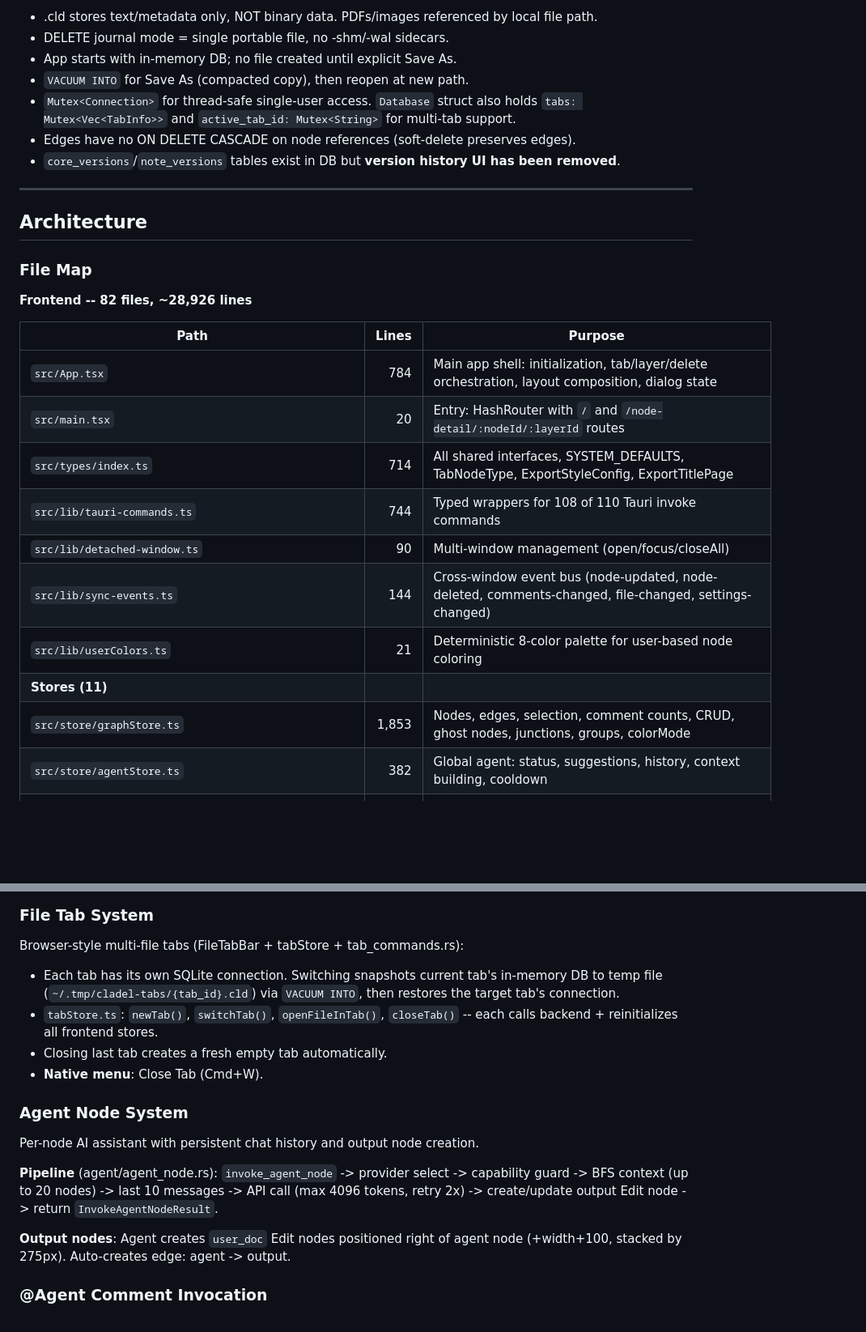
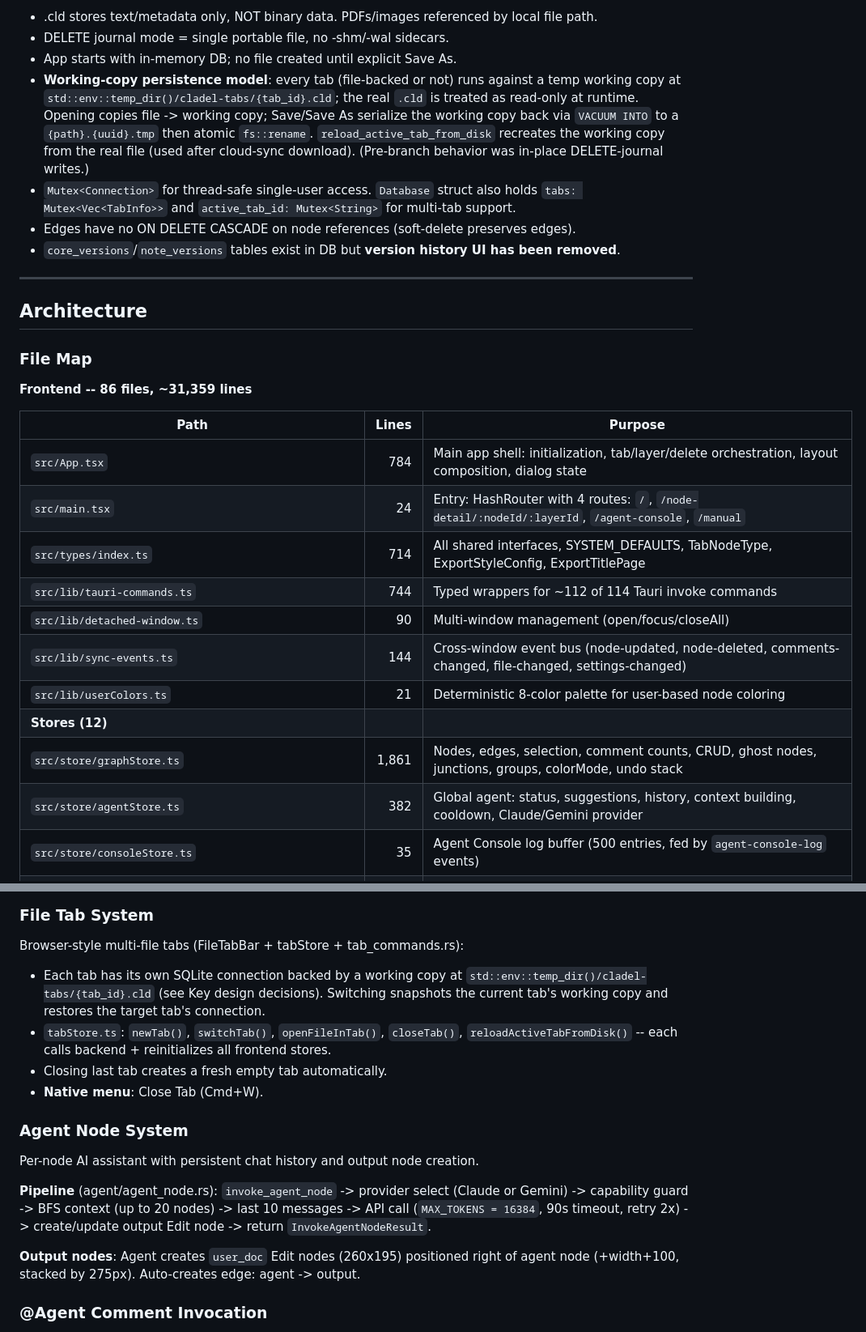
Before and after one commit to tkdsym2/Cladel, a Markdown page: claude.md, 2 parts joined by grey strips. Shown at 81% size. Drawn GitHub-style; blank space fills up the shorter version.

```diff
--- a/claude.md
+++ b/claude.md
@@ -161,7 +162,7 @@ CREATE TABLE schema_version (version INTEGER NOT NULL);
 - .cld stores text/metadata only, NOT binary data. PDFs/images referenced by local file path.
 - DELETE journal mode = single portable file, no -shm/-wal sidecars.
 - App starts with in-memory DB; no file created until explicit Save As.
-- `VACUUM INTO` for Save As (compacted copy), then reopen at new path.
+- **Working-copy persistence model**: every tab (file-backed or not) runs against a temp working copy at `std::env::temp_dir()/cladel-tabs/{tab_id}.cld`; the real `.cld` is treated as read-only at runtime. Opening copies file -> working copy; Save/Save As serialize the working copy back via `VACUUM INTO` to a `{path}.{uuid}.tmp` then atomic `fs::rename`. `reload_active_tab_from_disk` recreates the working copy from the real file (used after cloud-sync download). (Pre-branch behavior was in-place DELETE-journal writes.)
 - `Mutex<Connection>` for thread-safe single-user access. `Database` struct also holds `tabs: Mutex<Vec<TabInfo>>` and `active_tab_id: Mutex<String>` for multi-tab support.
 - Edges have no ON DELETE CASCADE on node references (soft-delete preserves edges).
 - `core_versions`/`note_versions` tables exist in DB but **version history UI has been removed**.
@@ -172,20 +173,21 @@ CREATE TABLE schema_version (version INTEGER NOT NULL);
 
 ### File Map
 
-**Frontend -- 82 files, ~28,926 lines**
+**Frontend -- 86 files, ~31,359 lines**
 
 | Path | Lines | Purpose |
 |------|------:|---------|
 | `src/App.tsx` | 784 | Main app shell: initialization, tab/layer/delete orchestration, layout composition, dialog state |
-| `src/main.tsx` | 20 | Entry: HashRouter with `/` and `/node-detail/:nodeId/:layerId` routes |
+| `src/main.tsx` | 24 | Entry: HashRouter with 4 routes: `/`, `/node-detail/:nodeId/:layerId`, `/agent-console`, `/manual` |
 | `src/types/index.ts` | 714 | All shared interfaces, SYSTEM_DEFAULTS, TabNodeType, ExportStyleConfig, ExportTitlePage |
-| `src/lib/tauri-commands.ts` | 744 | Typed wrappers for 108 of 110 Tauri invoke commands |
+| `src/lib/tauri-commands.ts` | 744 | Typed wrappers for ~112 of 114 Tauri invoke commands |
 | `src/lib/detached-window.ts` | 90 | Multi-window management (open/focus/closeAll) |
 | `src/lib/sync-events.ts` | 144 | Cross-window event bus (node-updated, node-deleted, comments-changed, file-changed, settings-changed) |
 | `src/lib/userColors.ts` | 21 | Deterministic 8-color palette for user-based node coloring |
-| **Stores (11)** | | |
-| `src/store/graphStore.ts` | 1,853 | Nodes, edges, selection, comment counts, CRUD, ghost nodes, junctions, groups, colorMode |
-| `src/store/agentStore.ts` | 382 | Global agent: status, suggestions, history, context building, cooldown |
+| **Stores (12)** | | |
+| `src/store/graphStore.ts` | 1,861 | Nodes, edges, selection, comment counts, CRUD, ghost nodes, junctions, groups, colorMode, undo stack |
+| `src/store/agentStore.ts` | 382 | Global agent: status, suggestions, history, context building, cooldown, Claude/Gemini provider |
+| `src/store/consoleStore.ts` | 35 | Agent Console log buffer (500 entries, fed by `agent-console-log` events) |
 | `src/store/tabStore.ts` | 200 | Tab lifecycle: new/open/switch/close, reinitialize on switch |
 | `src/store/fileStore.ts` | 163 | File ops (new/open/save/save-as), delegates to tabStore, auto-dirty |
 | `src/store/exportStore.ts` | 62 | PDF export progress, error state, cross-window coordination |
@@ -362,8 +371,8 @@ Counted from `generate_handler![]` in `lib.rs`:
 ### File Tab System
 
 Browser-style multi-file tabs (FileTabBar + tabStore + tab_commands.rs):
-- Each tab has its own SQLite connection. Switching snapshots current tab's in-memory DB to temp file (`~/.tmp/cladel-tabs/{tab_id}.cld`) via `VACUUM INTO`, then restores the target tab's connection.
-- `tabStore.ts`: `newTab()`, `switchTab()`, `openFileInTab()`, `closeTab()` -- each calls backend + reinitializes all frontend stores.
+- Each tab has its own SQLite connection backed by a working copy at `std::env::temp_dir()/cladel-tabs/{tab_id}.cld` (see Key design decisions). Switching snapshots the current tab's working copy and restores the target tab's connection.
+- `tabStore.ts`: `newTab()`, `switchTab()`, `openFileInTab()`, `closeTab()`, `reloadActiveTabFromDisk()` -- each calls backend + reinitializes all frontend stores.
 - Closing last tab creates a fresh empty tab automatically.
 - **Native menu**: Close Tab (Cmd+W).
 
@@ -371,9 +380,9 @@ Browser-style multi-file tabs (FileTabBar + tabStore + tab_commands.rs):
 
 Per-node AI assistant with persistent chat history and output node creation.
 
-**Pipeline** (agent/agent_node.rs): `invoke_agent_node` -> provider select -> capability guard -> BFS context (up to 20 nodes) -> last 10 messages -> API call (max 4096 tokens, retry 2x) -> create/update output Edit node -> return `InvokeAgentNodeResult`.
+**Pipeline** (agent/agent_node.rs): `invoke_agent_node` -> provider select (Claude or Gemini) -> capability guard -> BFS context (up to 20 nodes) -> last 10 messages -> API call (`MAX_TOKENS = 16384`, 90s timeout, retry 2x) -> create/update output Edit node -> return `InvokeAgentNodeResult`.
 
-**Output nodes**: Agent creates `user_doc` Edit nodes positioned right of agent node (+width+100, stacked by 275px). Auto-creates edge: agent -> output.
+**Output nodes**: Agent creates `user_doc` Edit nodes (260x195) positioned right of agent node (+width+100, stacked by 275px). Auto-creates edge: agent -> output.
 
 ### @Agent Comment Invocation
 
```
Also changed, not shown: other parts of claude.md (+39 -21 lines), AGENTS.md (+9 -9 lines).
